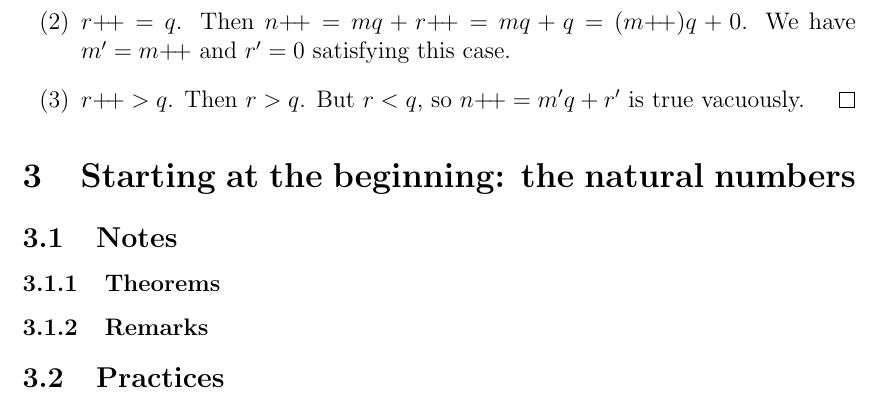
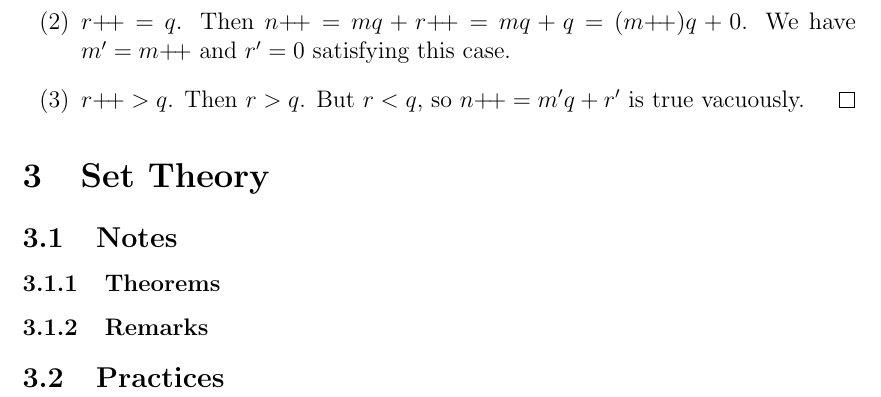
Before and after one commit to edward-martyr/Notes-on-Analysis-by-Terrence-Tao, a LaTeX document (Notes on Analysis by Terrence Tao.tex, which reads 3.tex): part of page 7 of 7, cut so that both start at the same text. Compiled offline with pdfLaTeX.

Commit message:
Beginning with set theory

```diff
--- a/3.tex
+++ b/3.tex
@@ -1,4 +1,4 @@
-\section{Starting at the beginning: the natural numbers}
+\section{Set Theory}
 \subsection{Notes}
 \subsubsection{Theorems}
 
```
Also changed, not shown: Notes on Analysis by Terrence Tao.pdf (added), 1 other file.
